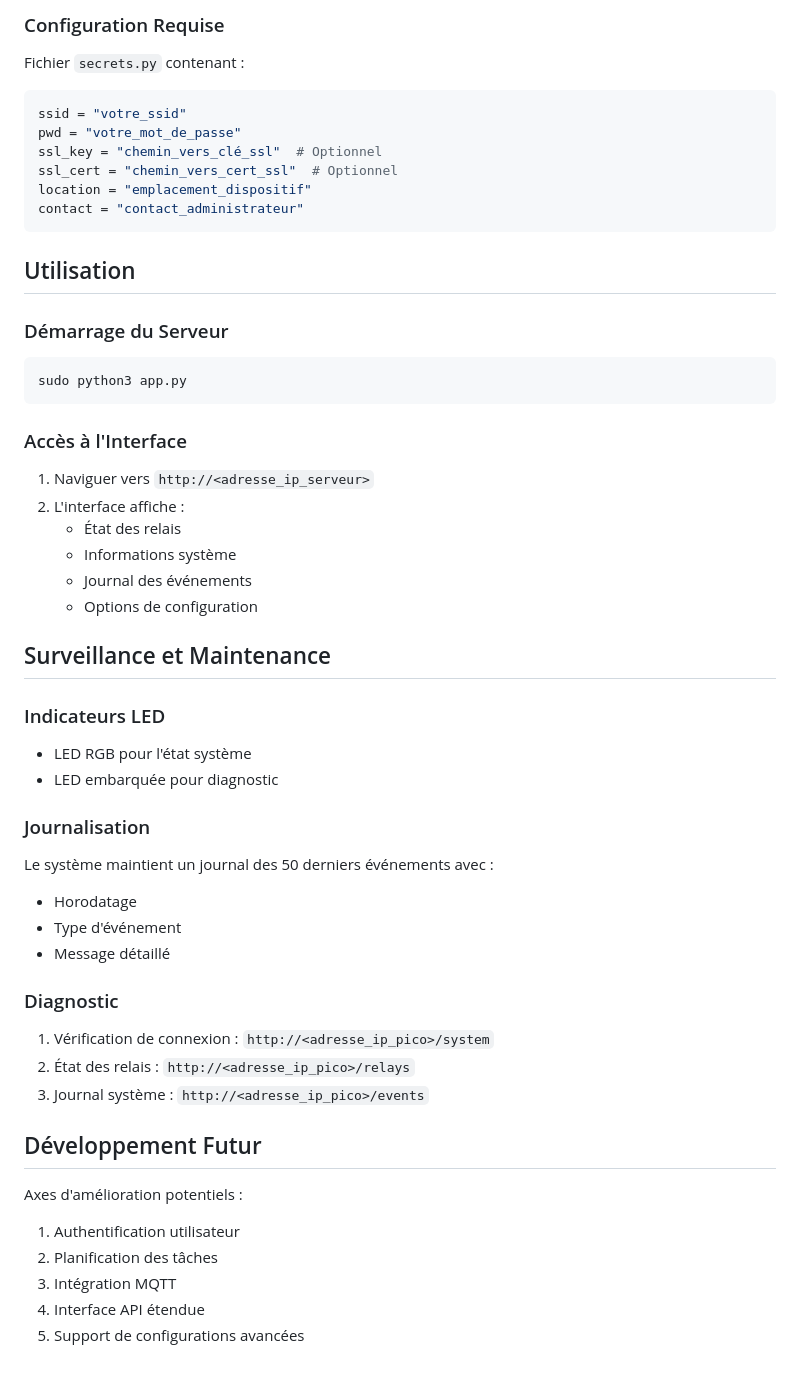
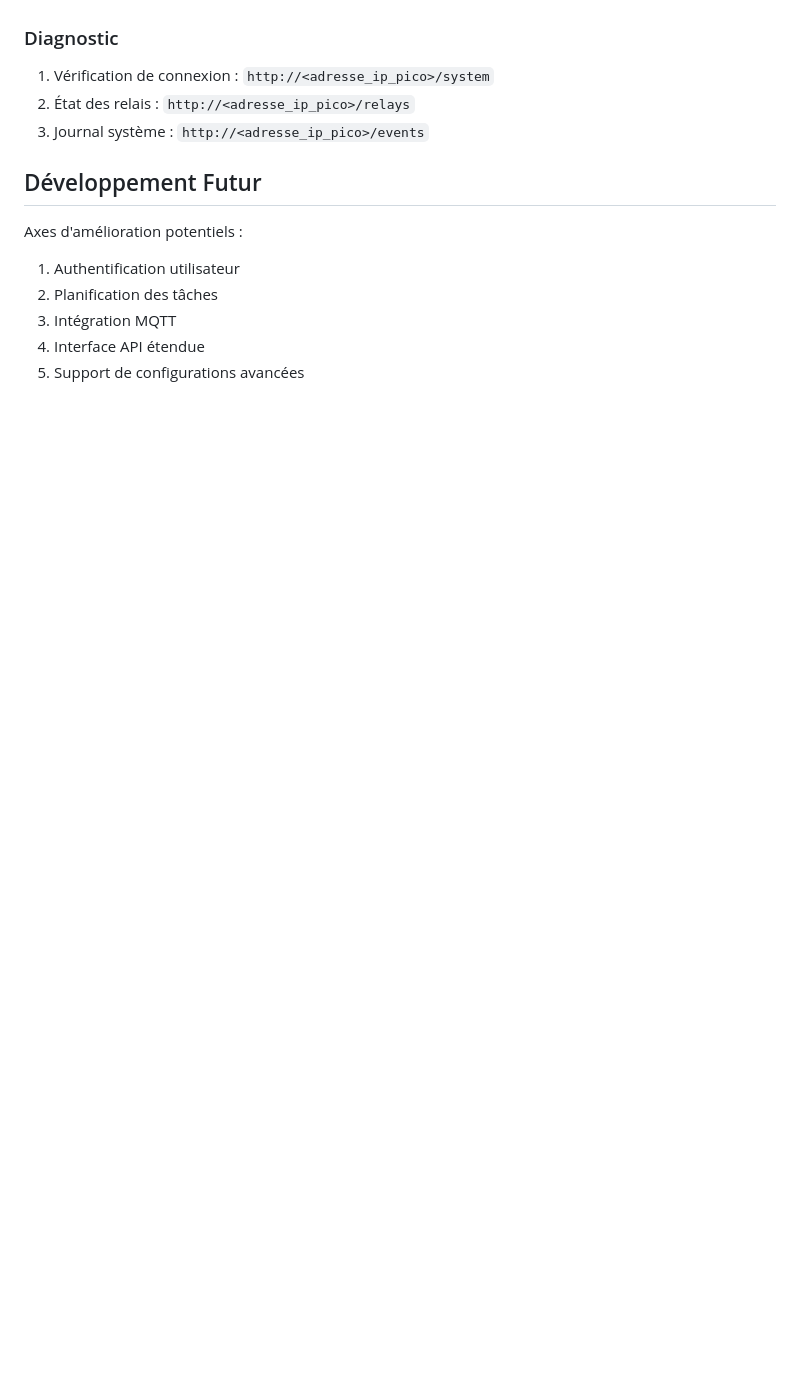
Before and after one commit to patrickpinard/PicoWebAPI, a Markdown page: readme.md, the part around the change printed below. Drawn GitHub-style; blank space fills up the shorter version.

````diff
--- a/readme.md
+++ b/readme.md
@@ -334,46 +266,3 @@ Le système supporte :
-### Configuration Requise
-
-Fichier `secrets.py` contenant :
-```python
-ssid = "votre_ssid"
-pwd = "votre_mot_de_passe"
-ssl_key = "chemin_vers_clé_ssl"  # Optionnel
-ssl_cert = "chemin_vers_cert_ssl"  # Optionnel
-location = "emplacement_dispositif"
-contact = "contact_administrateur"
-```
-
-## Utilisation
-
-### Démarrage du Serveur
-
-```bash
-sudo python3 app.py
-```
-
-### Accès à l'Interface
-
-1. Naviguer vers `http://<adresse_ip_serveur>`
-2. L'interface affiche :
-   - État des relais
-   - Informations système
-   - Journal des événements
-   - Options de configuration
-
-## Surveillance et Maintenance
-
-### Indicateurs LED
-
-- LED RGB pour l'état système
-- LED embarquée pour diagnostic
-
-### Journalisation
-
-Le système maintient un journal des 50 derniers événements avec :
-- Horodatage
-- Type d'événement
-- Message détaillé
-
 ### Diagnostic
 
 1. Vérification de connexion : `http://<adresse_ip_pico>/system`
````
Also changed, not shown: other parts of readme.md (+0 -68 lines).
